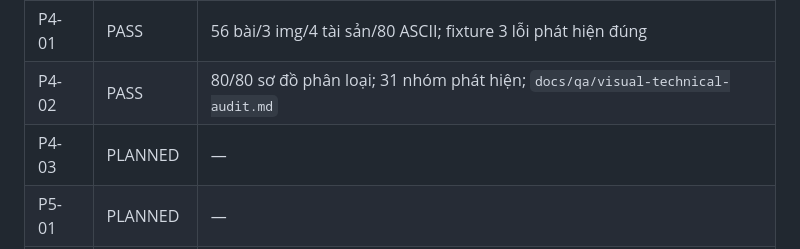
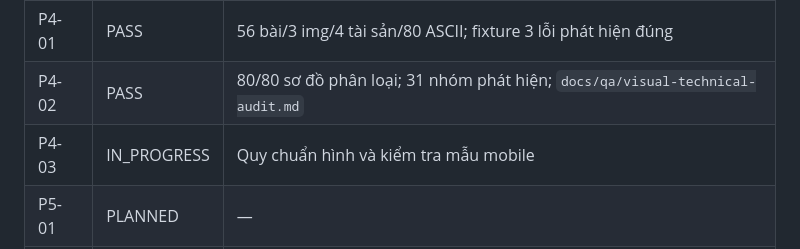
Before and after one commit to danghoangsqtt-sys/Ebook-basic-circuit, a Markdown page: .DHSYSTEM/TRACKER.md, the part around the change. GitHub-like rendering.

Commit message:
start P4-03 visual standards and mobile prototype

```diff
--- a/.DHSYSTEM/TRACKER.md
+++ b/.DHSYSTEM/TRACKER.md
@@ -96,7 +96,7 @@ Nguồn `docs/brainstorm/session-2026-10-02-visuals.md`; hai ảnh CC0 và hai S
 | --- | --- | --- |
 | P4-01 | PASS | 56 bài/3 img/4 tài sản/80 ASCII; fixture 3 lỗi phát hiện đúng |
 | P4-02 | PASS | 80/80 sơ đồ phân loại; 31 nhóm phát hiện; `docs/qa/visual-technical-audit.md` |
-| P4-03 | PLANNED | — |
+| P4-03 | IN_PROGRESS | Quy chuẩn hình và kiểm tra mẫu mobile |
 | P5-01 | PLANNED | — |
 | P5-02 | PLANNED | — |
 | P5-03 | PLANNED | — |
```
Also changed, not shown: 1 other file.
